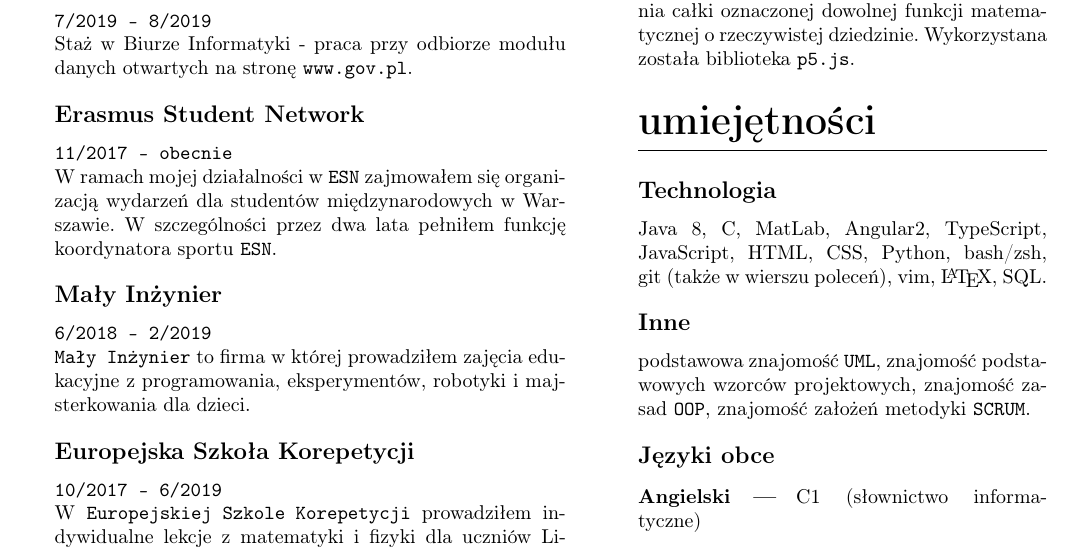
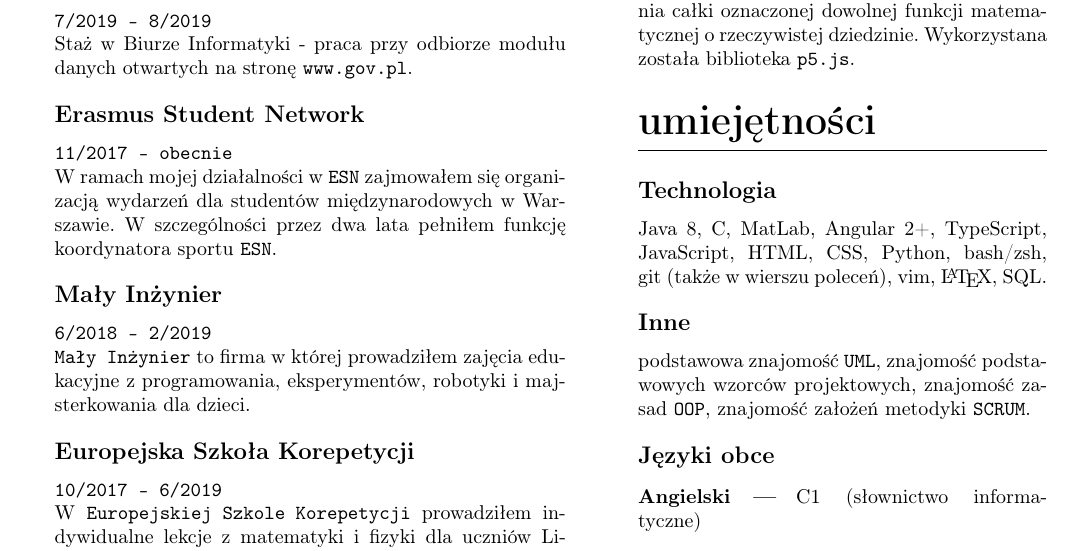
Before and after one commit to czajrow/cv, a LaTeX document (main.tex): part of the page, cut so that both start at the same text. Compiled offline with pdfLaTeX.

Commit message:
literówka

```diff
--- a/main.tex
+++ b/main.tex
@@ -130,7 +130,7 @@
 
 	\section{umiejętności}
 	\subsection{Technologia}
-	Java 8, C, MatLab, Angular2, TypeScript, JavaScript, HTML, CSS, Python, bash/zsh, git~(także w wierszu poleceń), vim, \LaTeX, SQL.
+	Java 8, C, MatLab, Angular 2+, TypeScript, JavaScript, HTML, CSS, Python, bash/zsh, git~(także w wierszu poleceń), vim, \LaTeX, SQL.
 
 	\subsection{Inne}
 	podstawowa znajomość \verb+UML+, znajomość podstawowych wzorców projektowych, znajomość zasad \verb+OOP+, znajomość założeń metodyki \verb+SCRUM+.
```
Also changed, not shown: main.pdf.
